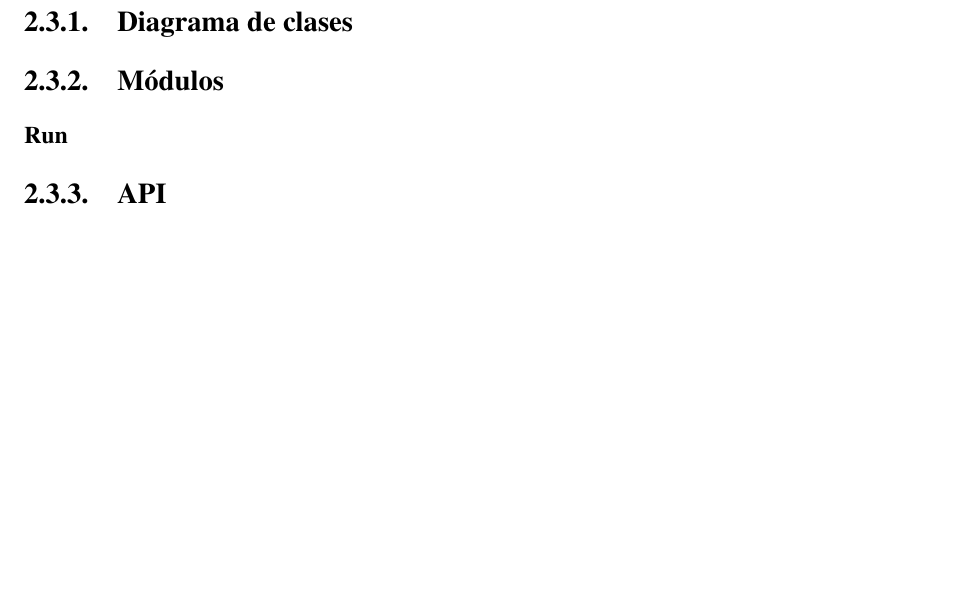
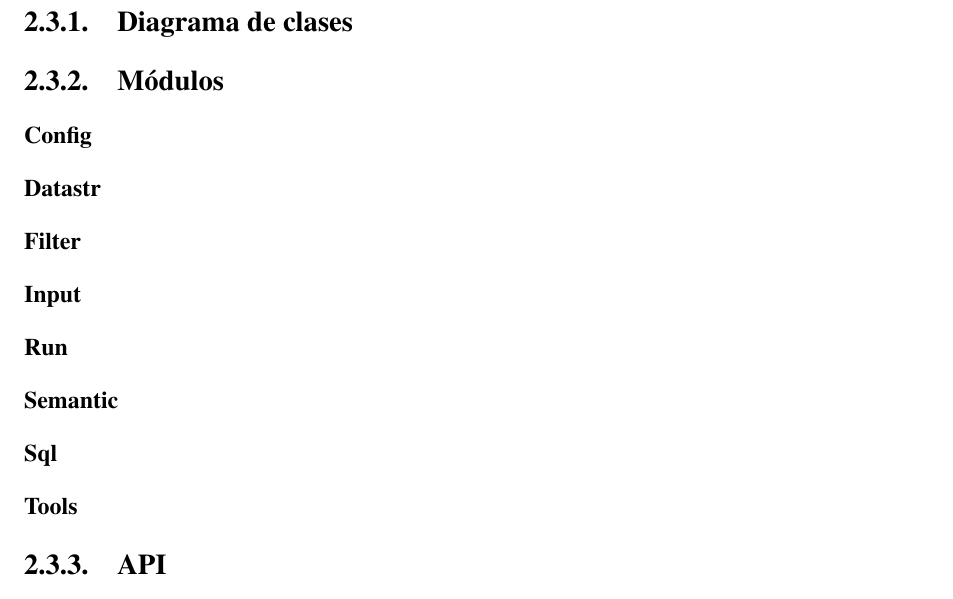
Before and after one commit to nbarrientos/miex, a LaTeX book (doc/pfc/miex.tex, which reads doc/pfc/metodologia/modulos.tex): part of page 26 of 42, cut so that both start at the same text, the shorter picture padded with empty space. Compiled offline with pdfLaTeX; the source files are stored in an older character set and shown here as Unicode.

Commit message:
[doc]
git-svn-id: https://miex.svn.sourceforge.net/svnroot/miex/trunk@133 a2f631d4-a627-0410-a9f9-a0524f6e3c5b

```diff
--- a/doc/pfc/metodologia/modulos.tex
+++ b/doc/pfc/metodologia/modulos.tex
@@ -4,6 +4,13 @@
 
 \subsection{Módulos}
 
+\subsubsection{Config}
+\subsubsection{Datastr}
+\subsubsection{Filter}
+\subsubsection{Input}
 \subsubsection{Run}
+\subsubsection{Semantic}
+\subsubsection{Sql}
+\subsubsection{Tools}
 
 \subsection{API}
```
